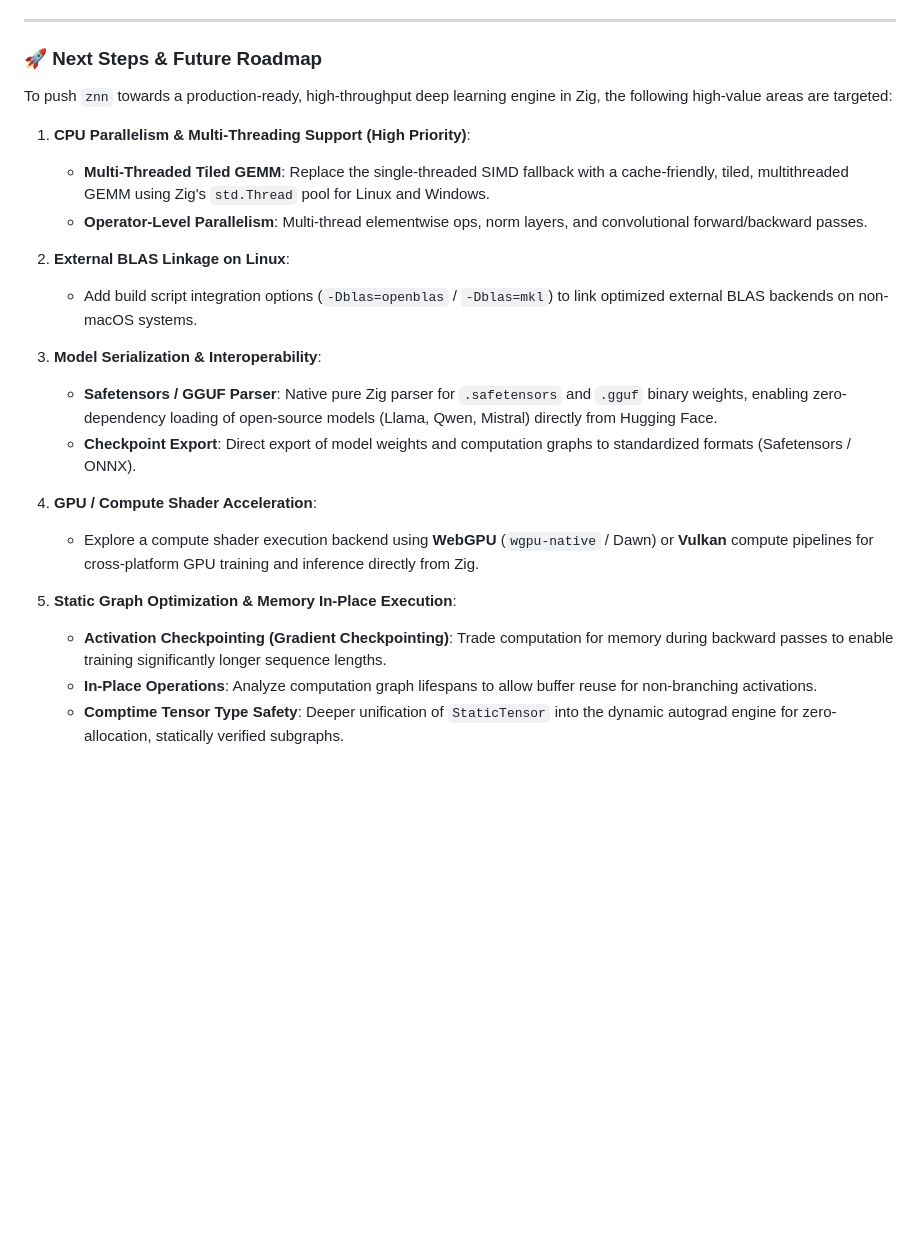
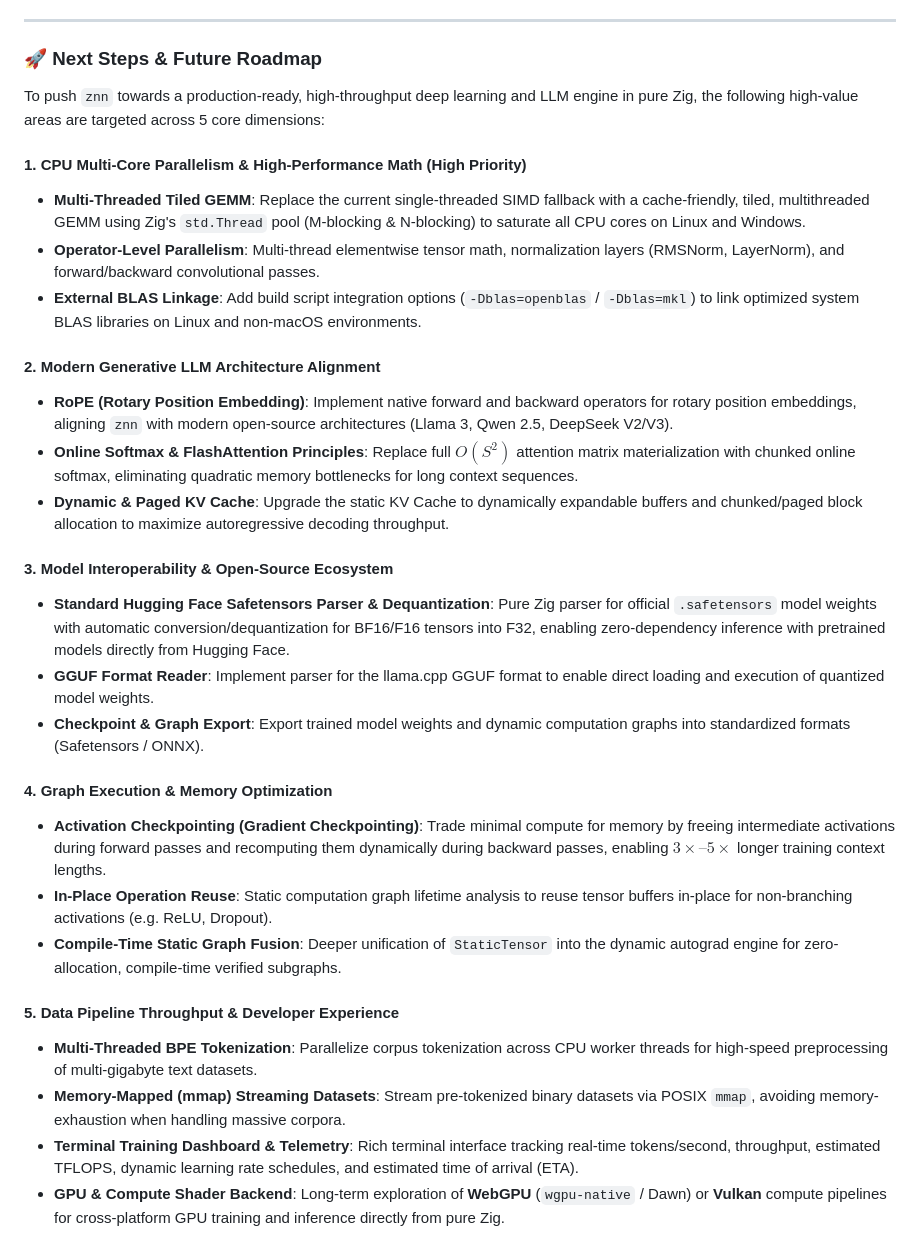
Before and after one commit to chen-gz/znn, a Markdown page: README.md, the part around the change. GitHub-like rendering; blank space fills up the shorter version.

Commit message:
docs(readme): comprehensively expand future engineering roadmap across 5 core dimensions

```diff
--- a/README.md
+++ b/README.md
@@ -174,23 +174,30 @@ zig build test
 
 ### 🚀 Next Steps & Future Roadmap
 
-To push `znn` towards a production-ready, high-throughput deep learning engine in Zig, the following high-value areas are targeted:
+To push `znn` towards a production-ready, high-throughput deep learning and LLM engine in pure Zig, the following high-value areas are targeted across 5 core dimensions:
 
-1. **CPU Parallelism & Multi-Threading Support (High Priority)**:
-   * **Multi-Threaded Tiled GEMM**: Replace the single-threaded SIMD fallback with a cache-friendly, tiled, multithreaded GEMM using Zig's `std.Thread` pool for Linux and Windows.
-   * **Operator-Level Parallelism**: Multi-thread elementwise ops, norm layers, and convolutional forward/backward passes.
+#### 1. CPU Multi-Core Parallelism & High-Performance Math (High Priority)
+* **Multi-Threaded Tiled GEMM**: Replace the current single-threaded SIMD fallback with a cache-friendly, tiled, multithreaded GEMM using Zig's `std.Thread` pool (M-blocking & N-blocking) to saturate all CPU cores on Linux and Windows.
+* **Operator-Level Parallelism**: Multi-thread elementwise tensor math, normalization layers (RMSNorm, LayerNorm), and forward/backward convolutional passes.
+* **External BLAS Linkage**: Add build script integration options (`-Dblas=openblas` / `-Dblas=mkl`) to link optimized system BLAS libraries on Linux and non-macOS environments.
 
-2. **External BLAS Linkage on Linux**:
-   * Add build script integration options (`-Dblas=openblas` / `-Dblas=mkl`) to link optimized external BLAS backends on non-macOS systems.
+#### 2. Modern Generative LLM Architecture Alignment
+* **RoPE (Rotary Position Embedding)**: Implement native forward and backward operators for rotary position embeddings, aligning `znn` with modern open-source architectures (Llama 3, Qwen 2.5, DeepSeek V2/V3).
+* **Online Softmax & FlashAttention Principles**: Replace full $O(S^2)$ attention matrix materialization with chunked online softmax, eliminating quadratic memory bottlenecks for long context sequences.
+* **Dynamic & Paged KV Cache**: Upgrade the static KV Cache to dynamically expandable buffers and chunked/paged block allocation to maximize autoregressive decoding throughput.
 
-3. **Model Serialization & Interoperability**:
-   * **Safetensors / GGUF Parser**: Native pure Zig parser for `.safetensors` and `.gguf` binary weights, enabling zero-dependency loading of open-source models (Llama, Qwen, Mistral) directly from Hugging Face.
-   * **Checkpoint Export**: Direct export of model weights and computation graphs to standardized formats (Safetensors / ONNX).
+#### 3. Model Interoperability & Open-Source Ecosystem
+* **Standard Hugging Face Safetensors Parser & Dequantization**: Pure Zig parser for official `.safetensors` model weights with automatic conversion/dequantization for BF16/F16 tensors into F32, enabling zero-dependency inference with pretrained models directly from Hugging Face.
+* **GGUF Format Reader**: Implement parser for the llama.cpp GGUF format to enable direct loading and execution of quantized model weights.
+* **Checkpoint & Graph Export**: Export trained model weights and dynamic computation graphs into standardized formats (Safetensors / ONNX).
 
-4. **GPU / Compute Shader Acceleration**:
-   * Explore a compute shader execution backend using **WebGPU** (`wgpu-native` / Dawn) or **Vulkan** compute pipelines for cross-platform GPU training and inference directly from Zig.
+#### 4. Graph Execution & Memory Optimization
+* **Activation Checkpointing (Gradient Checkpointing)**: Trade minimal compute for memory by freeing intermediate activations during forward passes and recomputing them dynamically during backward passes, enabling $3\times\text{--}5\times$ longer training context lengths.
+* **In-Place Operation Reuse**: Static computation graph lifetime analysis to reuse tensor buffers in-place for non-branching activations (e.g. ReLU, Dropout).
+* **Compile-Time Static Graph Fusion**: Deeper unification of `StaticTensor` into the dynamic autograd engine for zero-allocation, compile-time verified subgraphs.
 
-5. **Static Graph Optimization & Memory In-Place Execution**:
-   * **Activation Checkpointing (Gradient Checkpointing)**: Trade computation for memory during backward passes to enable training significantly longer sequence lengths.
-   * **In-Place Operations**: Analyze computation graph lifespans to allow buffer reuse for non-branching activations.
-   * **Comptime Tensor Type Safety**: Deeper unification of `StaticTensor` into the dynamic autograd engine for zero-allocation, statically verified subgraphs.
+#### 5. Data Pipeline Throughput & Developer Experience
+* **Multi-Threaded BPE Tokenization**: Parallelize corpus tokenization across CPU worker threads for high-speed preprocessing of multi-gigabyte text datasets.
+* **Memory-Mapped (mmap) Streaming Datasets**: Stream pre-tokenized binary datasets via POSIX `mmap`, avoiding memory-exhaustion when handling massive corpora.
+* **Terminal Training Dashboard & Telemetry**: Rich terminal interface tracking real-time tokens/second, throughput, estimated TFLOPS, dynamic learning rate schedules, and estimated time of arrival (ETA).
+* **GPU & Compute Shader Backend**: Long-term exploration of **WebGPU** (`wgpu-native` / Dawn) or **Vulkan** compute pipelines for cross-platform GPU training and inference directly from pure Zig.
```
